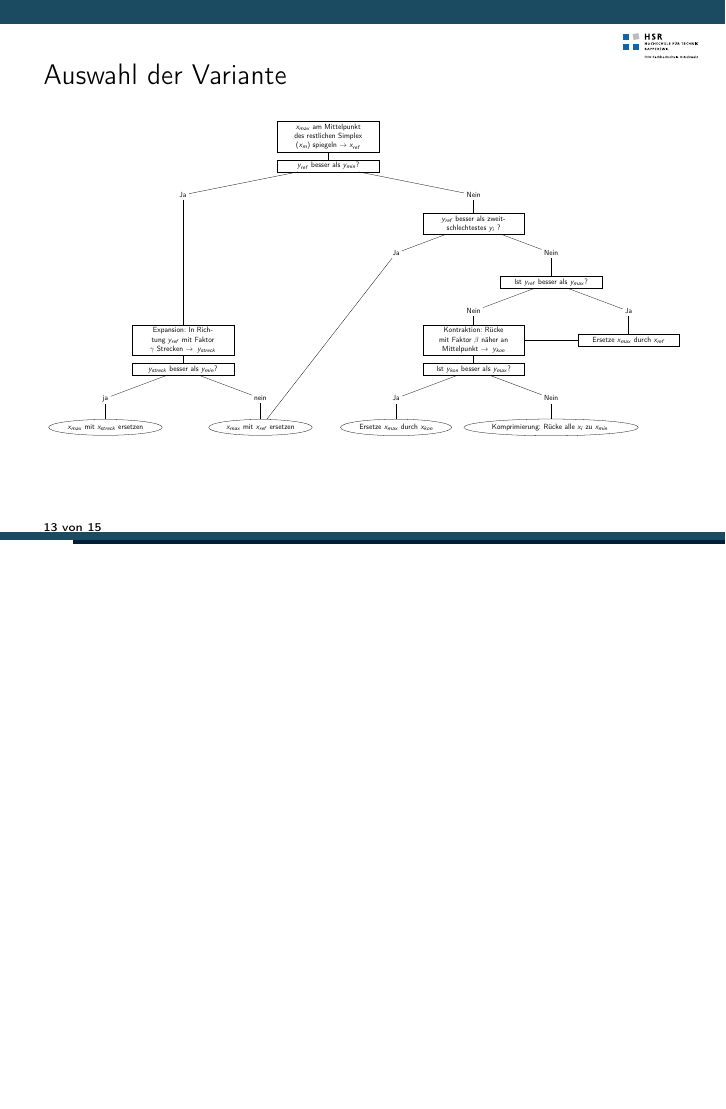
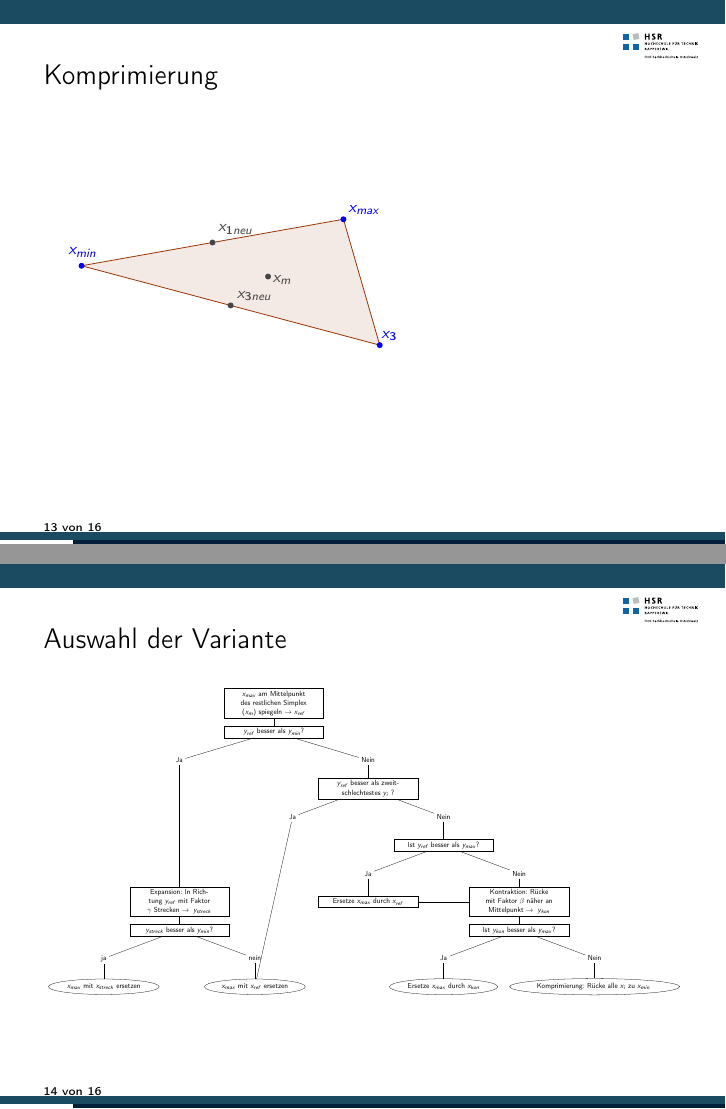
Before and after one commit to rnestler/downhill, LaTeX slides (Praesentation/Downhill-Simplex.tex, which reads bilder/algorithmus2.pgf): page 13 of 15 before the commit and pages 13 and 14 of 16 after it, the two joined at a grey line, the shorter picture padded with empty space. Compiled offline with pdfLaTeX.

Commit message:
praesentation: kompriemierung bild eingefügt

```diff
--- a/Praesentation/Downhill-Simplex.tex
+++ b/Praesentation/Downhill-Simplex.tex
@@ -125,6 +125,10 @@ Vier mögliche Varianten
 \input{../bilder/Kontraktion2.pgf}
 \end{frame}
 
+\begin{frame}{Komprimierung}
+\input{../bilder/komprimierung.pgf}
+\end{frame}
+
 \begin{frame}{Auswahl der Variante}
 \input{../bilder/algorithmus2.pgf}
 \end{frame}
--- a/bilder/algorithmus2.pgf
+++ b/bilder/algorithmus2.pgf
@@ -6,7 +6,7 @@
   fin/.style={ellipse,draw,align=center}
 ]
 
-\tikzstyle{level 1}=[sibling distance=150mm,align=center]
+\tikzstyle{level 1}=[sibling distance=100mm,align=center]
 \tikzstyle{level 2}=[sibling distance=100mm,align=center]
 \tikzstyle{level 3}=[sibling distance=80mm]
 
```
Also changed, not shown: bilder/algorithmus2.pgf (6 more changed lines).
